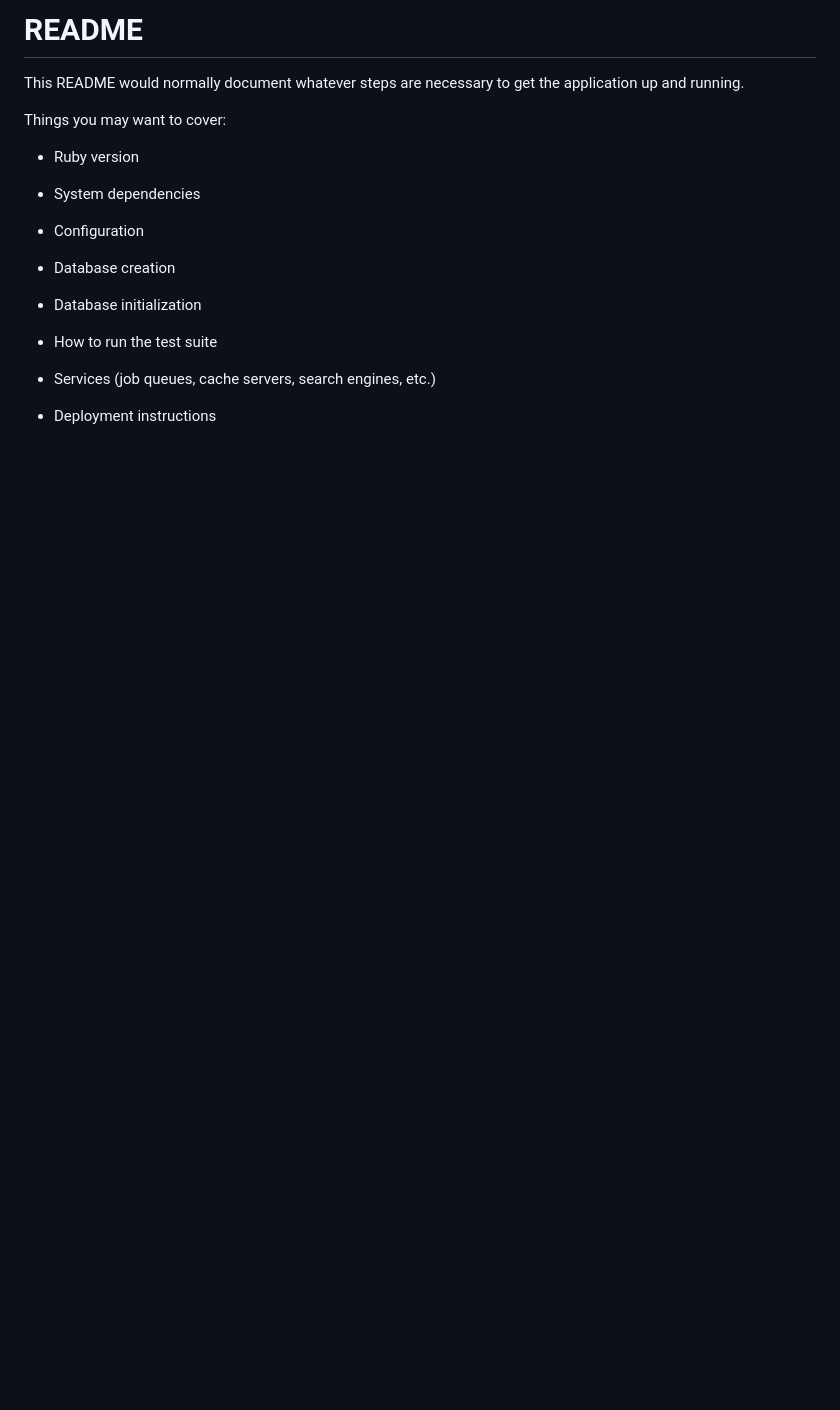
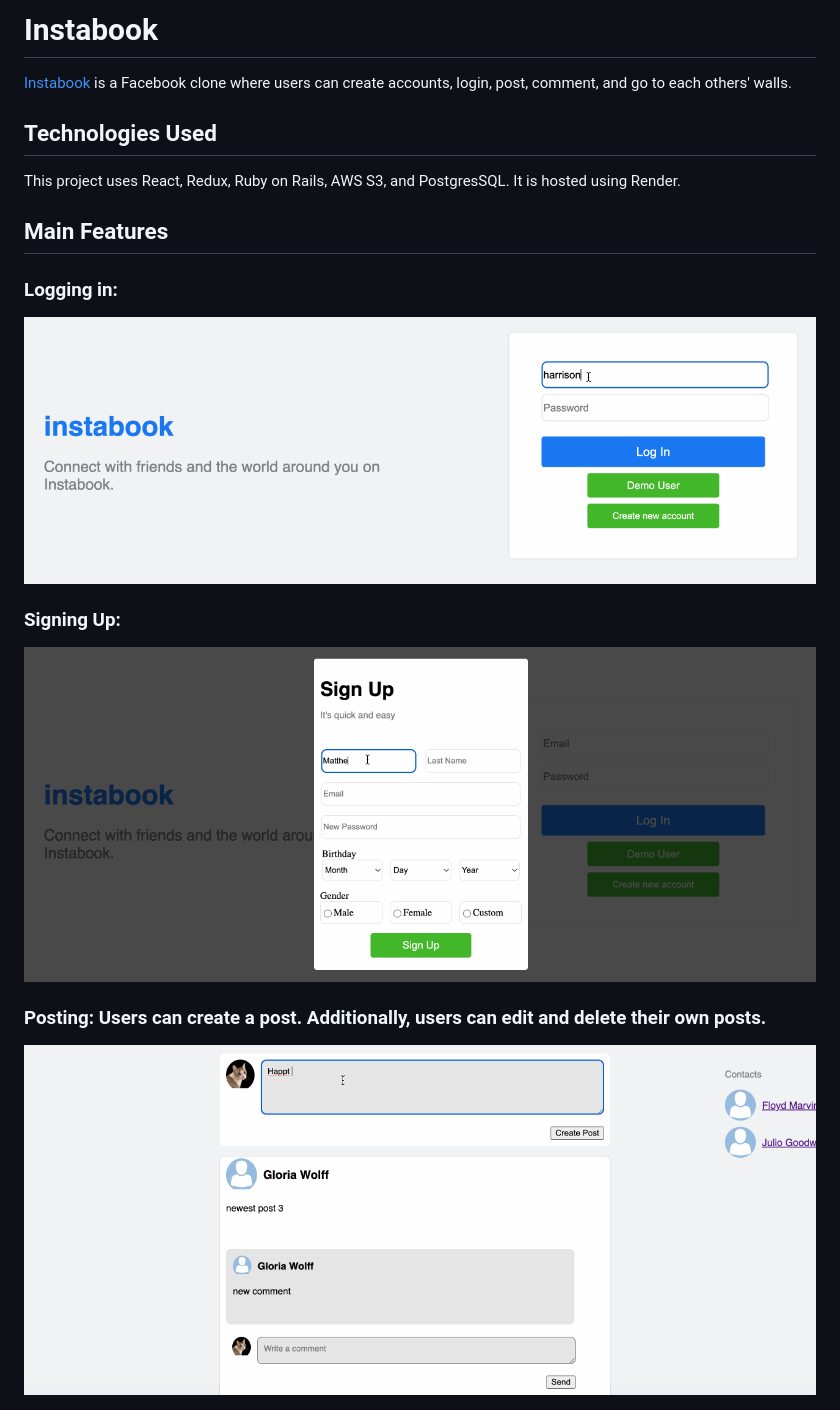
Before and after one commit to harrisonlhl123/facebook-clone, a Markdown page: README.md, the part around the change printed below. Drawn GitHub-style; pictures changed too: demo-gifs/logging-in.gif (added), demo-gifs/posting.gif (added), demo-gifs/signing-up.gif (added); blank space fills up the shorter version.

Commit message:
production README

```diff
--- a/README.md
+++ b/README.md
@@ -1,23 +1,22 @@
-# README
+# Instabook
 
-This README would normally document whatever steps are necessary to get the
-application up and running.
+[Instabook](https://instabook-x26u.onrender.com) is a Facebook clone where users can create accounts, login, post, comment, and go to each others' walls.
 
-Things you may want to cover:
+## Technologies Used
 
-* Ruby version
+This project uses React, Redux, Ruby on Rails, AWS S3, and PostgresSQL. It is hosted using Render.
 
-* System dependencies
+## Main Features
 
-* Configuration
+### Logging in:
 
-* Database creation
+![plot](./demo-gifs/logging-in.gif)
 
-* Database initialization
+### Signing Up:
 
-* How to run the test suite
+![plot](./demo-gifs/signing-up.gif)
 
-* Services (job queues, cache servers, search engines, etc.)
+### Posting: Users can create a post. Additionally, users can edit and delete their own posts.
 
-* Deployment instructions
+![plot](./demo-gifs/posting.gif)
 
```
Also changed, not shown: other parts of README.md (+143 -1 lines), demo-gifs/commenting.gif (added), 3 other files.
